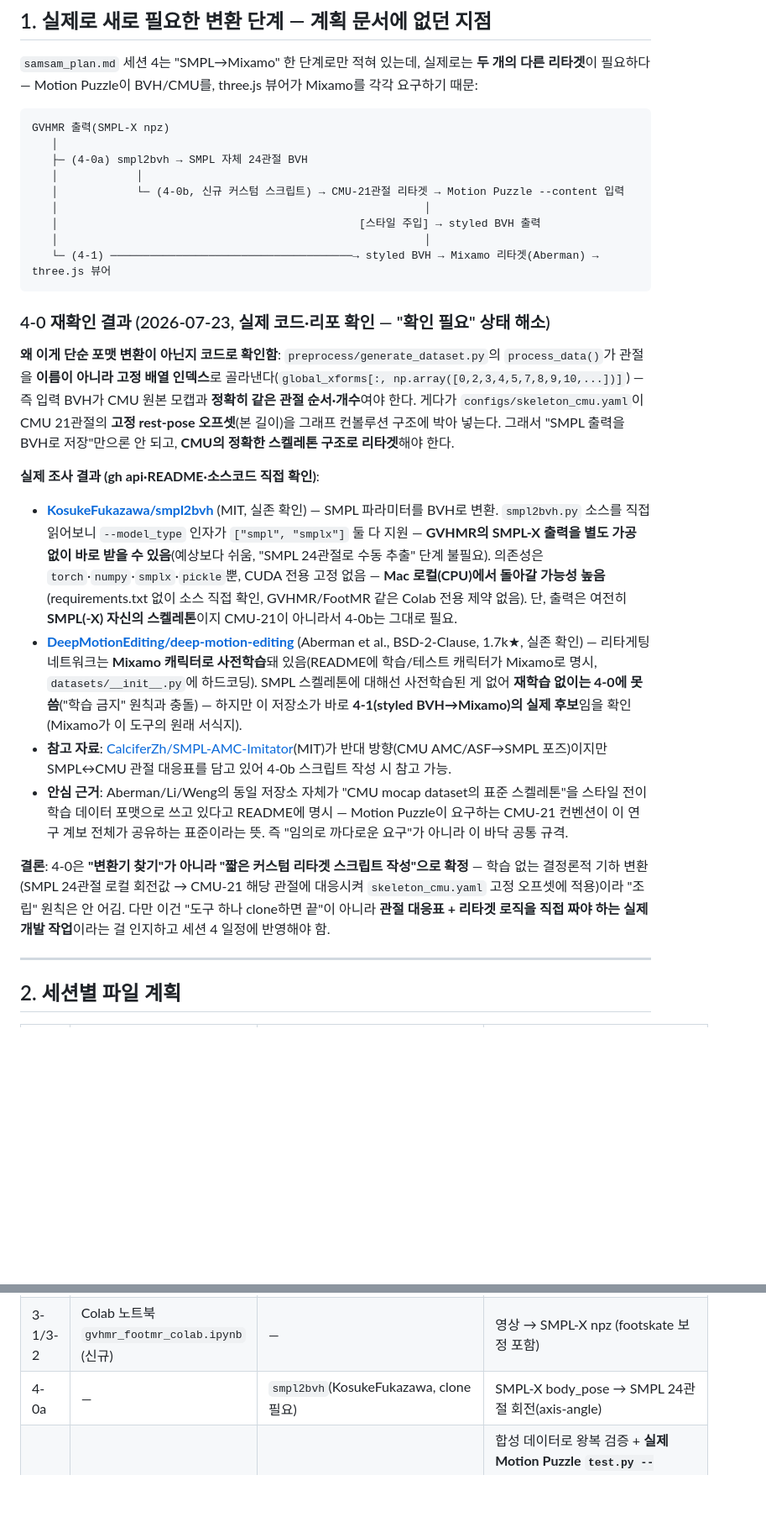
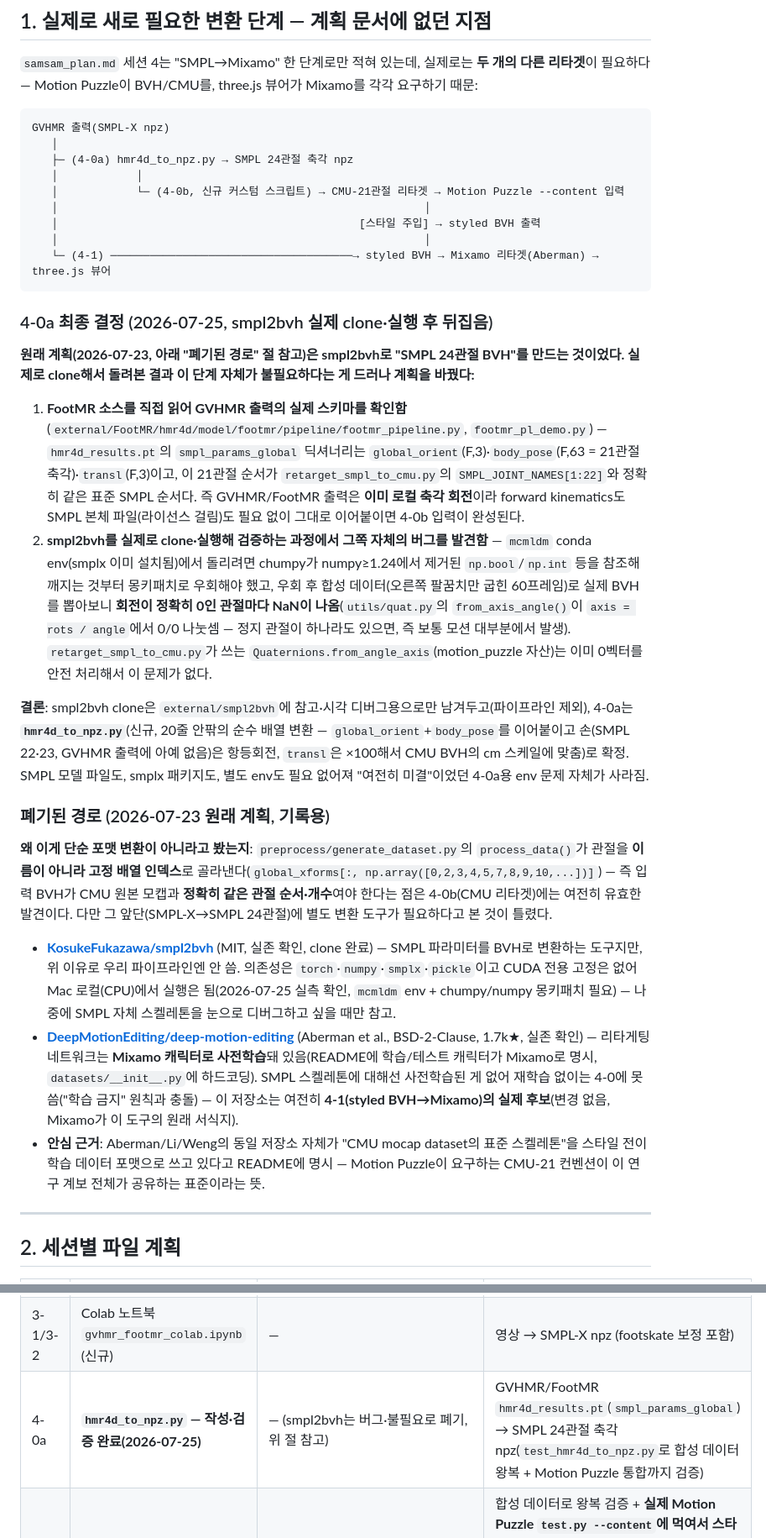
Before and after one commit to enuzeas/dynamic, a Markdown page: doc/samsam_dev_spec.md, 2 parts joined by grey strips. Shown at 84% size. Rendered like a GitHub page; blank space fills up the shorter version.

Commit message:
Replace smpl2bvh (4-0a) with direct hmr4d_to_npz adapter
Cloning and running smpl2bvh surfaced two problems: GVHMR/FootMR's own
smpl_params_global is already local axis-angle in the exact SMPL joint
order retarget_smpl_to_cmu.py needs, making the BVH round-trip redundant;
and smpl2bvh's from_axis_angle() divides by zero on any static joint,
producing NaNs in ordinary motion. Docs updated to point 4-0a at the new
hmr4d_to_npz.py instead, with the old plan kept as a dated record.

Co-Authored-By: Claude Sonnet 5 <noreply@anthropic.com>

````diff
--- a/doc/samsam_dev_spec.md
+++ b/doc/samsam_dev_spec.md
@@ -23,7 +23,7 @@
 ```
 GVHMR 출력(SMPL-X npz)
    │
-   ├─ (4-0a) smpl2bvh → SMPL 자체 24관절 BVH
+   ├─ (4-0a) hmr4d_to_npz.py → SMPL 24관절 축각 npz
    │            │
    │            └─ (4-0b, 신규 커스텀 스크립트) → CMU-21관절 리타겟 → Motion Puzzle --content 입력
    │                                                        │
@@ -32,17 +32,22 @@ GVHMR 출력(SMPL-X npz)
    └─ (4-1) ─────────────────────────────────────→ styled BVH → Mixamo 리타겟(Aberman) → three.js 뷰어
 ```
 
-### 4-0 재확인 결과 (2026-07-23, 실제 코드·리포 확인 — "확인 필요" 상태 해소)
+### 4-0a 최종 결정 (2026-07-25, smpl2bvh 실제 clone·실행 후 뒤집음)
 
-**왜 이게 단순 포맷 변환이 아닌지 코드로 확인함**: `preprocess/generate_dataset.py`의 `process_data()`가 관절을 **이름이 아니라 고정 배열 인덱스**로 골라낸다(`global_xforms[:, np.array([0,2,3,4,5,7,8,9,10,...])]`) — 즉 입력 BVH가 CMU 원본 모캡과 **정확히 같은 관절 순서·개수**여야 한다. 게다가 `configs/skeleton_cmu.yaml`이 CMU 21관절의 **고정 rest-pose 오프셋**(본 길이)을 그래프 컨볼루션 구조에 박아 넣는다. 그래서 "SMPL 출력을 BVH로 저장"만으론 안 되고, **CMU의 정확한 스켈레톤 구조로 리타겟**해야 한다.
+**원래 계획(2026-07-23, 아래 "폐기된 경로" 절 참고)은 smpl2bvh로 "SMPL 24관절 BVH"를 만드는 것이었다. 실제로 clone해서 돌려본 결과 이 단계 자체가 불필요하다는 게 드러나 계획을 바꿨다:**
 
-**실제 조사 결과 (gh api·README·소스코드 직접 확인)**:
-- **[KosukeFukazawa/smpl2bvh](https://github.com/KosukeFukazawa/smpl2bvh)** (MIT, 실존 확인) — SMPL 파라미터를 BVH로 변환. `smpl2bvh.py` 소스를 직접 읽어보니 `--model_type` 인자가 `["smpl", "smplx"]` 둘 다 지원 — **GVHMR의 SMPL-X 출력을 별도 가공 없이 바로 받을 수 있음**(예상보다 쉬움, "SMPL 24관절로 수동 추출" 단계 불필요). 의존성은 `torch`·`numpy`·`smplx`·`pickle`뿐, CUDA 전용 고정 없음 — **Mac 로컬(CPU)에서 돌아갈 가능성 높음**(requirements.txt 없이 소스 직접 확인, GVHMR/FootMR 같은 Colab 전용 제약 없음). 단, 출력은 여전히 **SMPL(-X) 자신의 스켈레톤**이지 CMU-21이 아니라서 4-0b는 그대로 필요.
-- **[DeepMotionEditing/deep-motion-editing](https://github.com/DeepMotionEditing/deep-motion-editing)** (Aberman et al., BSD-2-Clause, 1.7k★, 실존 확인) — 리타게팅 네트워크는 **Mixamo 캐릭터로 사전학습**돼 있음(README에 학습/테스트 캐릭터가 Mixamo로 명시, `datasets/__init__.py`에 하드코딩). SMPL 스켈레톤에 대해선 사전학습된 게 없어 **재학습 없이는 4-0에 못 씀**("학습 금지" 원칙과 충돌) — 하지만 이 저장소가 바로 **4-1(styled BVH→Mixamo)의 실제 후보**임을 확인(Mixamo가 이 도구의 원래 서식지).
-- **참고 자료**: [CalciferZh/SMPL-AMC-Imitator](https://github.com/CalciferZh/SMPL-AMC-Imitator)(MIT)가 반대 방향(CMU AMC/ASF→SMPL 포즈)이지만 SMPL↔CMU 관절 대응표를 담고 있어 4-0b 스크립트 작성 시 참고 가능.
-- **안심 근거**: Aberman/Li/Weng의 동일 저장소 자체가 "CMU mocap dataset의 표준 스켈레톤"을 스타일 전이 학습 데이터 포맷으로 쓰고 있다고 README에 명시 — Motion Puzzle이 요구하는 CMU-21 컨벤션이 이 연구 계보 전체가 공유하는 표준이라는 뜻. 즉 "임의로 까다로운 요구"가 아니라 이 바닥 공통 규격.
+1. **FootMR 소스를 직접 읽어 GVHMR 출력의 실제 스키마를 확인함**(`external/FootMR/hmr4d/model/footmr/pipeline/footmr_pipeline.py`, `footmr_pl_demo.py`) — `hmr4d_results.pt`의 `smpl_params_global` 딕셔너리는 `global_orient`(F,3)·`body_pose`(F,63 = 21관절 축각)·`transl`(F,3)이고, 이 21관절 순서가 `retarget_smpl_to_cmu.py`의 `SMPL_JOINT_NAMES[1:22]`와 정확히 같은 표준 SMPL 순서다. 즉 GVHMR/FootMR 출력은 **이미 로컬 축각 회전**이라 forward kinematics도 SMPL 본체 파일(라이선스 걸림)도 필요 없이 그대로 이어붙이면 4-0b 입력이 완성된다.
+2. **smpl2bvh를 실제로 clone·실행해 검증하는 과정에서 그쪽 자체의 버그를 발견함** — `mcmldm` conda env(smplx 이미 설치됨)에서 돌리려면 chumpy가 numpy≥1.24에서 제거된 `np.bool`/`np.int` 등을 참조해 깨지는 것부터 몽키패치로 우회해야 했고, 우회 후 합성 데이터(오른쪽 팔꿈치만 굽힌 60프레임)로 실제 BVH를 뽑아보니 **회전이 정확히 0인 관절마다 NaN이 나옴**(`utils/quat.py`의 `from_axis_angle()`이 `axis = rots / angle`에서 0/0 나눗셈 — 정지 관절이 하나라도 있으면, 즉 보통 모션 대부분에서 발생). `retarget_smpl_to_cmu.py`가 쓰는 `Quaternions.from_angle_axis`(motion_puzzle 자산)는 이미 0벡터를 안전 처리해서 이 문제가 없다.
 
-**결론**: 4-0은 **"변환기 찾기"가 아니라 "짧은 커스텀 리타겟 스크립트 작성"으로 확정** — 학습 없는 결정론적 기하 변환(SMPL 24관절 로컬 회전값 → CMU-21 해당 관절에 대응시켜 `skeleton_cmu.yaml` 고정 오프셋에 적용)이라 "조립" 원칙은 안 어김. 다만 이건 "도구 하나 clone하면 끝"이 아니라 **관절 대응표 + 리타겟 로직을 직접 짜야 하는 실제 개발 작업**이라는 걸 인지하고 세션 4 일정에 반영해야 함.
+**결론**: smpl2bvh clone은 `external/smpl2bvh`에 참고·시각 디버그용으로만 남겨두고(파이프라인 제외), 4-0a는 **`hmr4d_to_npz.py`**(신규, 20줄 안팎의 순수 배열 변환 — `global_orient`+`body_pose`를 이어붙이고 손(SMPL 22·23, GVHMR 출력에 아예 없음)은 항등회전, `transl`은 ×100해서 CMU BVH의 cm 스케일에 맞춤)로 확정. SMPL 모델 파일도, smplx 패키지도, 별도 env도 필요 없어져 "여전히 미결"이었던 4-0a용 env 문제 자체가 사라짐.
+
+### 폐기된 경로 (2026-07-23 원래 계획, 기록용)
+
+**왜 이게 단순 포맷 변환이 아니라고 봤는지**: `preprocess/generate_dataset.py`의 `process_data()`가 관절을 **이름이 아니라 고정 배열 인덱스**로 골라낸다(`global_xforms[:, np.array([0,2,3,4,5,7,8,9,10,...])]`) — 즉 입력 BVH가 CMU 원본 모캡과 **정확히 같은 관절 순서·개수**여야 한다는 점은 4-0b(CMU 리타겟)에는 여전히 유효한 발견이다. 다만 그 앞단(SMPL-X→SMPL 24관절)에 별도 변환 도구가 필요하다고 본 것이 틀렸다.
+
+- **[KosukeFukazawa/smpl2bvh](https://github.com/KosukeFukazawa/smpl2bvh)** (MIT, 실존 확인, clone 완료) — SMPL 파라미터를 BVH로 변환하는 도구지만, 위 이유로 우리 파이프라인엔 안 씀. 의존성은 `torch`·`numpy`·`smplx`·`pickle`이고 CUDA 전용 고정은 없어 Mac 로컬(CPU)에서 실행은 됨(2026-07-25 실측 확인, `mcmldm` env + chumpy/numpy 몽키패치 필요) — 나중에 SMPL 자체 스켈레톤을 눈으로 디버그하고 싶을 때만 참고.
+- **[DeepMotionEditing/deep-motion-editing](https://github.com/DeepMotionEditing/deep-motion-editing)** (Aberman et al., BSD-2-Clause, 1.7k★, 실존 확인) — 리타게팅 네트워크는 **Mixamo 캐릭터로 사전학습**돼 있음(README에 학습/테스트 캐릭터가 Mixamo로 명시, `datasets/__init__.py`에 하드코딩). SMPL 스켈레톤에 대해선 사전학습된 게 없어 재학습 없이는 4-0에 못 씀("학습 금지" 원칙과 충돌) — 이 저장소는 여전히 **4-1(styled BVH→Mixamo)의 실제 후보**(변경 없음, Mixamo가 이 도구의 원래 서식지).
+- **안심 근거**: Aberman/Li/Weng의 동일 저장소 자체가 "CMU mocap dataset의 표준 스켈레톤"을 스타일 전이 학습 데이터 포맷으로 쓰고 있다고 README에 명시 — Motion Puzzle이 요구하는 CMU-21 컨벤션이 이 연구 계보 전체가 공유하는 표준이라는 뜻.
 
 ---
 
@@ -54,7 +59,7 @@ GVHMR 출력(SMPL-X npz)
 | 2-2 | — | `external/motion_puzzle/test.py` 그대로 호출 | BVH in/out |
 | 2-3 | `analyze.py`에 함수 추가 또는 `evaluate_style_spike.py` 신규 | `dtw()` | styled BVH → 관절별 시계열 → DTW |
 | 3-1/3-2 | Colab 노트북 `gvhmr_footmr_colab.ipynb` (신규) | — | 영상 → SMPL-X npz (footskate 보정 포함) |
-| 4-0a | — | `smpl2bvh`(KosukeFukazawa, clone 필요) | SMPL-X body_pose → SMPL 24관절 회전(axis-angle) |
+| 4-0a | **`hmr4d_to_npz.py` — 작성·검증 완료(2026-07-25)** | — (smpl2bvh는 버그·불필요로 폐기, 위 절 참고) | GVHMR/FootMR `hmr4d_results.pt`(`smpl_params_global`) → SMPL 24관절 축각 npz(`test_hmr4d_to_npz.py`로 합성 데이터 왕복 + Motion Puzzle 통합까지 검증) |
 | 4-0b | **`retarget_smpl_to_cmu.py` — 작성·검증 완료(2026-07-23)** | SMPL 24관절 축각 → CMU 원본 31관절 BVH(`--content` 입력용) | 합성 데이터로 왕복 검증 + **실제 Motion Puzzle `test.py --content`에 먹여서 스타일 전이 출력까지 확인**(`test_retarget_smpl_to_cmu.py`). 21관절로 줄여 저장하면 `process_data()`의 고정 인덱스가 깨진다는 걸 실패로 먼저 확인 → 31관절 원본 구조(10개 무해 관절은 항등회전)로 재작성해서 해결 |
 | 4-1 | `external/deep-motion-editing`(Aberman, clone 필요) 호출 | Mixamo 사전학습 모델 그대로 | styled CMU-BVH → Mixamo FBX/glTF |
 | 5 | `samsam_viewer.html` (신규, 프로젝트 폴더 아니라 단일 파일 — 빌드 없는 정적 사이트 컨벤션 유지) | 없음 — `reports/viewer.html`은 마크다운 리포트 뷰어, `index.html`/`mvp.html`은 2D MVP라 3D 스켈레톤과 무관 | BVH(현재) → three.js `BVHLoader` + OrbitControls, 3패널 나란히. **2026-07-23 실제 작성·Playwright 스크린샷으로 렌더링 확인 완료**(`external/motion_puzzle` 오늘 재실행 결과물 사용) — 아직 Mixamo가 아니라 BVH 그대로 표시(4-1 리타겟 전 임시), 리타겟 되면 glTF로 교체 |
````
Also changed, not shown: other parts of doc/samsam_dev_spec.md (+4 -3 lines), doc/samsam_development_plan.md (+1 -1 lines), doc/samsam_plan.md (+2 -2 lines).
